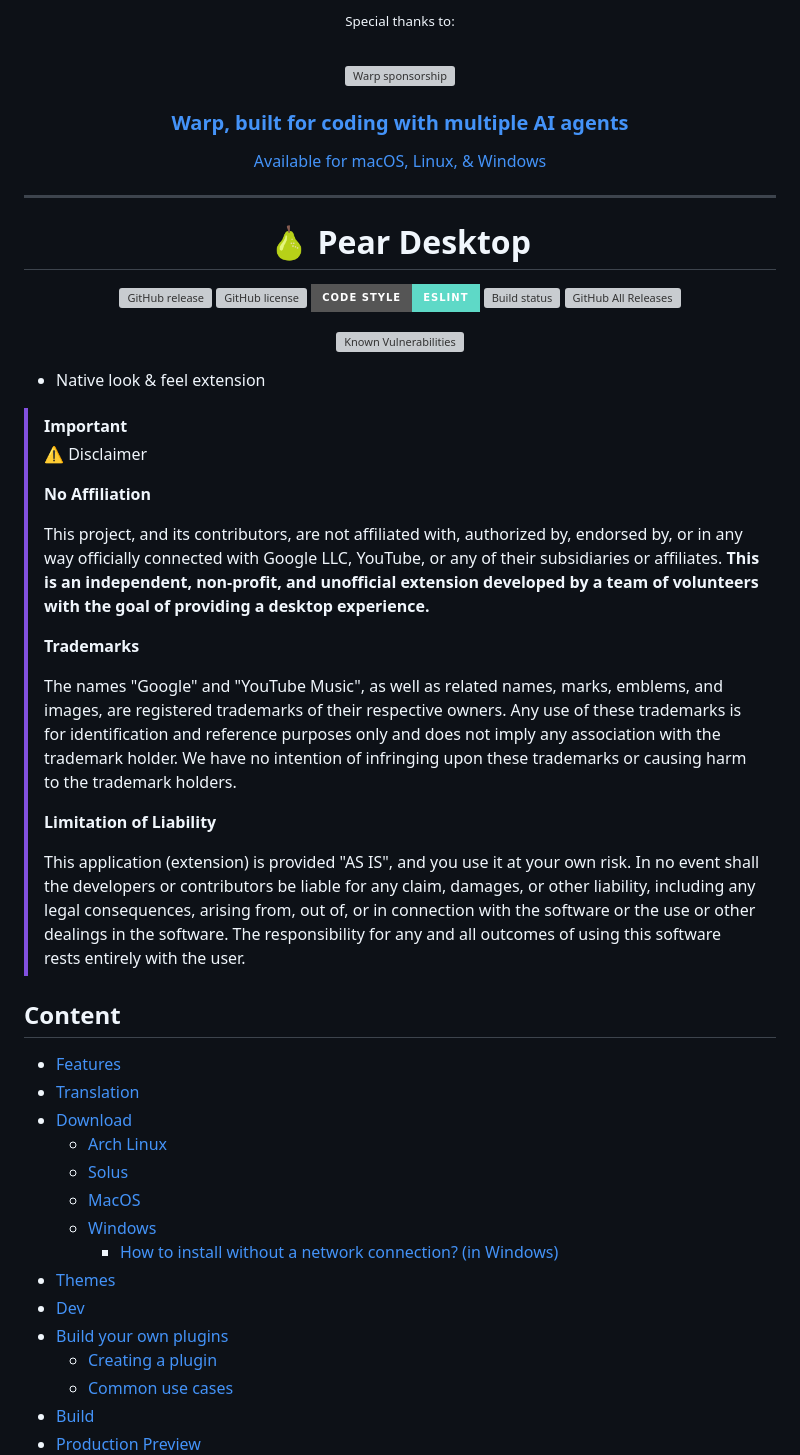
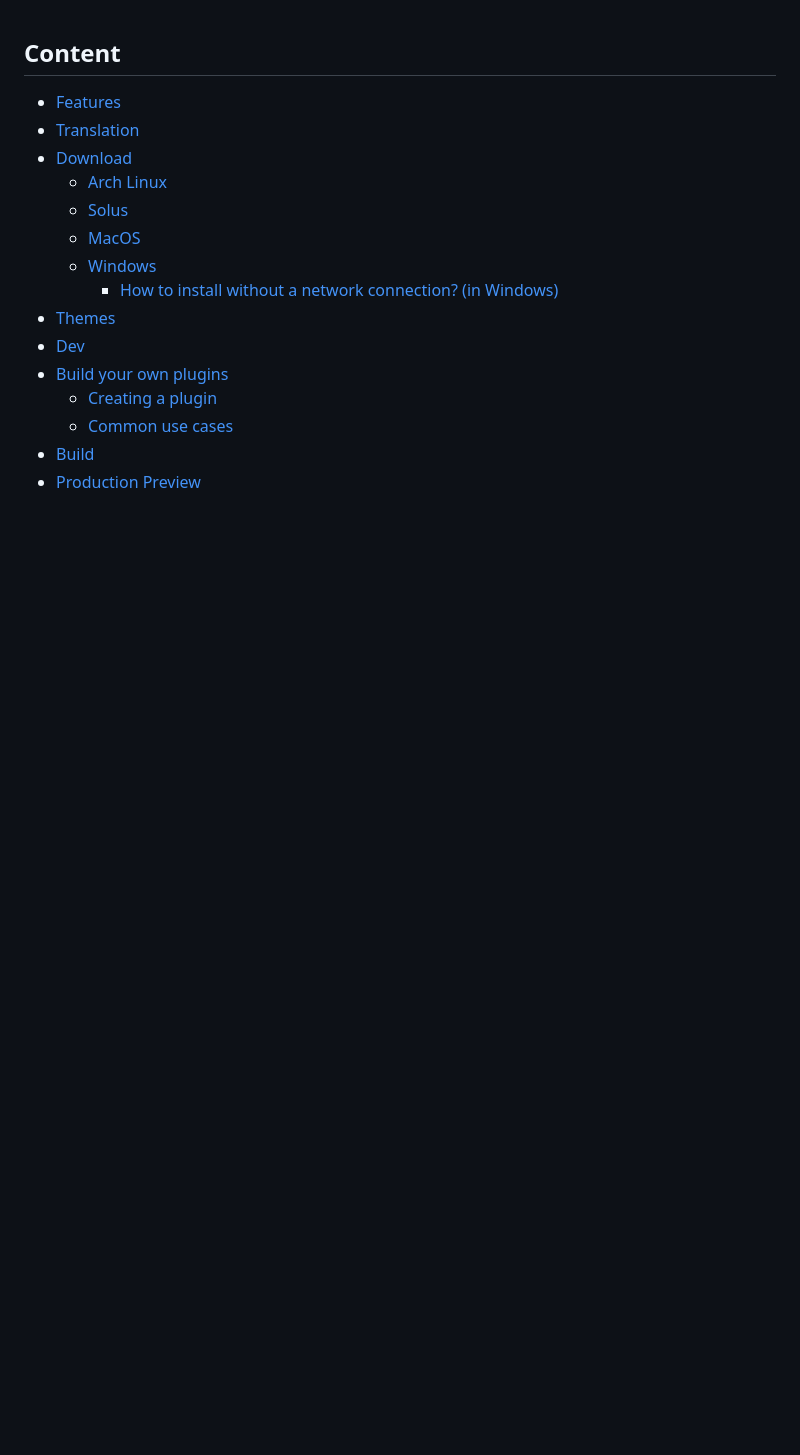
Before and after one commit to SubhrajeetSikdar/Music-Player, a Markdown page: pear-desktop-master/README.md, the part around the change. Rendered like a GitHub page; badges without logos; blank space fills up the shorter version; grey boxes are pictures that could not be loaded.

```diff
--- a/pear-desktop-master/README.md
+++ b/pear-desktop-master/README.md
@@ -1,49 +1,6 @@
-<div align="center" markdown="1">
-   <sup>Special thanks to:</sup>
-   <br>
-   <br>
-   <a href="https://go.warp.dev/pear-desktop">
-      <img alt="Warp sponsorship" width="400" src="https://github.com/user-attachments/assets/8307ea56-e872-494a-8a9c-de0e296a06ed" />
-   </a>
-
-### [Warp, built for coding with multiple AI agents](https://go.warp.dev/pear-desktop)
-[Available for macOS, Linux, & Windows](https://go.warp.dev/pear-desktop)<br>
-
-</div>
-<hr>
-
-<div align="center">
-
-# :pear: Pear Desktop
-
-[![GitHub release](https://img.shields.io/github/release/pear-devs/pear-desktop.svg?style=for-the-badge)](https://github.com/pear-devs/pear-desktop/releases/)
-[![GitHub license](https://img.shields.io/github/license/pear-devs/pear-desktop.svg?style=for-the-badge)](https://github.com/pear-devs/pear-desktop/blob/master/license)
-[![eslint code style](https://img.shields.io/badge/code_style-eslint-5ed9c7.svg?style=for-the-badge)](https://github.com/pear-devs/pear-desktop/blob/master/eslint.config.mjs)
-[![Build status](https://img.shields.io/github/actions/workflow/status/pear-devs/pear-desktop/build.yml?branch=master&style=for-the-badge)](https://GitHub.com/pear-devs/pear-desktop/releases/)
-[![GitHub All Releases](https://img.shields.io/github/downloads/pear-devs/pear-desktop/total?style=for-the-badge)](https://GitHub.com/pear-devs/pear-desktop/releases/)
-<!--[![AUR](https://img.shields.io/aur/version/pear-desktop-bin?color=blueviolet&style=for-the-badge)](https://aur.archlinux.org/packages/pear-desktop-bin)-->
-[![Known Vulnerabilities](https://snyk.io/test/github/pear-devs/pear-desktop/badge.svg)](https://snyk.io/test/github/pear-devs/pear-desktop)
-
-</div>
 
 <!--![Screenshot](web/screenshot.png "Screenshot")-->
 
-- Native look & feel extension
-
-> [!IMPORTANT]
-> ⚠️ Disclaimer
->
-> **No Affiliation**
->
-> This project, and its contributors, are not affiliated with, authorized by, endorsed by, or in any way officially connected with Google LLC, YouTube, or any of their subsidiaries or affiliates. **This is an independent, non-profit, and unofficial extension developed by a team of volunteers with the goal of providing a desktop experience.**
->
-> **Trademarks**
->
-> The names "Google" and "YouTube Music", as well as related names, marks, emblems, and images, are registered trademarks of their respective owners. Any use of these trademarks is for identification and reference purposes only and does not imply any association with the trademark holder. We have no intention of infringing upon these trademarks or causing harm to the trademark holders.
->
-> **Limitation of Liability**
->
-> This application (extension) is provided "AS IS", and you use it at your own risk. In no event shall the developers or contributors be liable for any claim, damages, or other liability, including any legal consequences, arising from, out of, or in connection with the software or the use or other dealings in the software. The responsibility for any and all outcomes of using this software rests entirely with the user.
 
 ## Content
 
```
